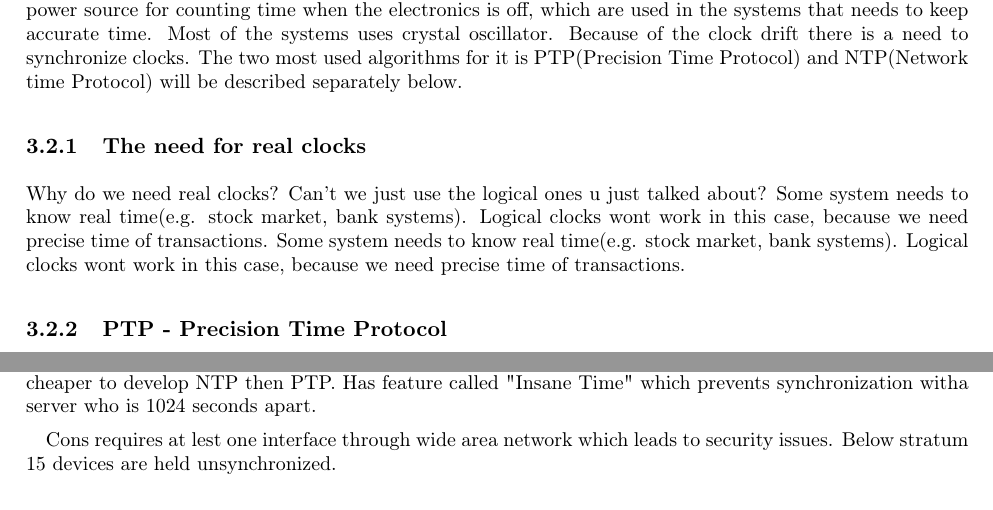
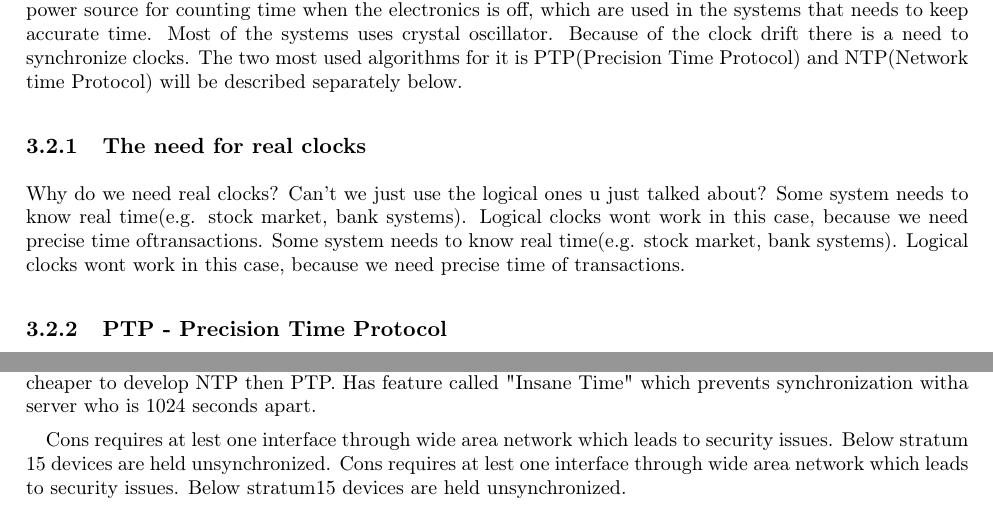
Before and after one commit to entvex/Distributed-and-Pervasive-Systems, a LaTeX book (report.tex, which reads synchronization/realClock/realClock.tex): two parts of page 14 of 32, joined at a grey line, cut so that both start at the same text. Compiled offline with pdfLaTeX.

Commit message:
Auto stash before merge of "master" and "origin/master"

```diff
--- a/synchronization/realClock/realClock.tex
+++ b/synchronization/realClock/realClock.tex
@@ -11,7 +11,7 @@ The real clocks are integrated circuit in electronics with the alternate power s
 \subsection{The need for real clocks}
 
 Why do we need real clocks? Can't we just use the logical ones u just talked about?
-Some system needs to know real time(e.g. stock market, bank systems). Logical clocks wont work in this case, because we need precise time of transactions.
+Some system needs to know real time(e.g. stock market, bank systems). Logical clocks wont work in this case, because we need precise time oftransactions.
 Some system needs to know real time(e.g. stock market, bank systems). Logical clocks wont work in this
 case, because we need precise time of transactions.
 
@@ -45,3 +45,4 @@ Pros of network time protocol is that the client can be connected to more then o
 
 Cons requires at lest one interface through wide area network which leads to security issues. Below stratum
 15 devices are held unsynchronized.
+Cons requires at lest one interface through wide area network which leads to security issues. Below stratum15 devices are held unsynchronized.
```
